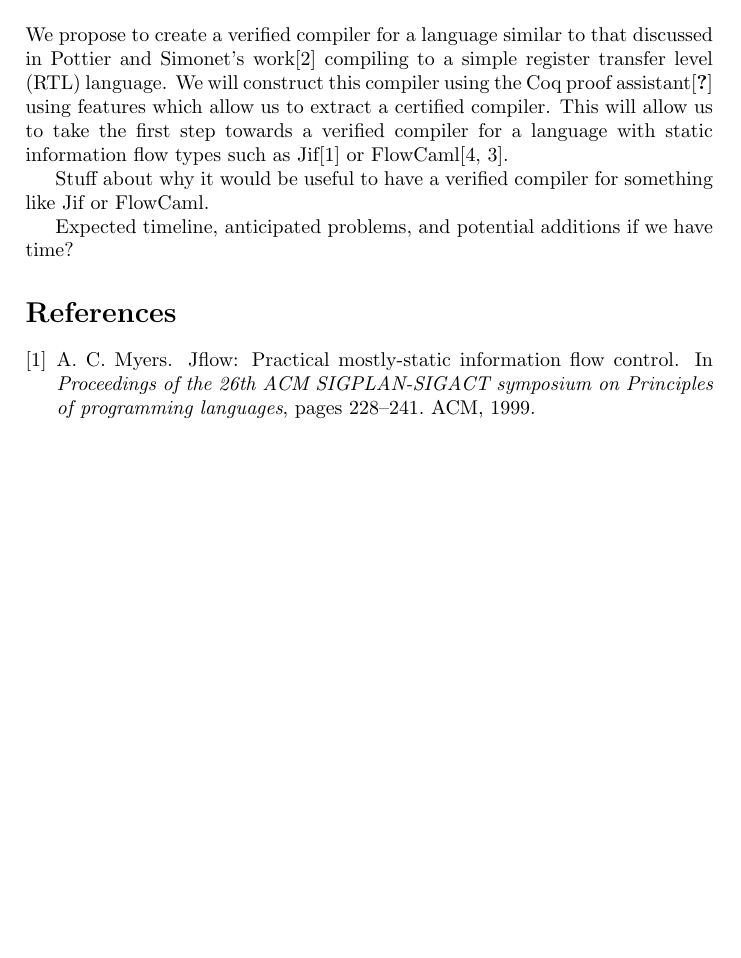
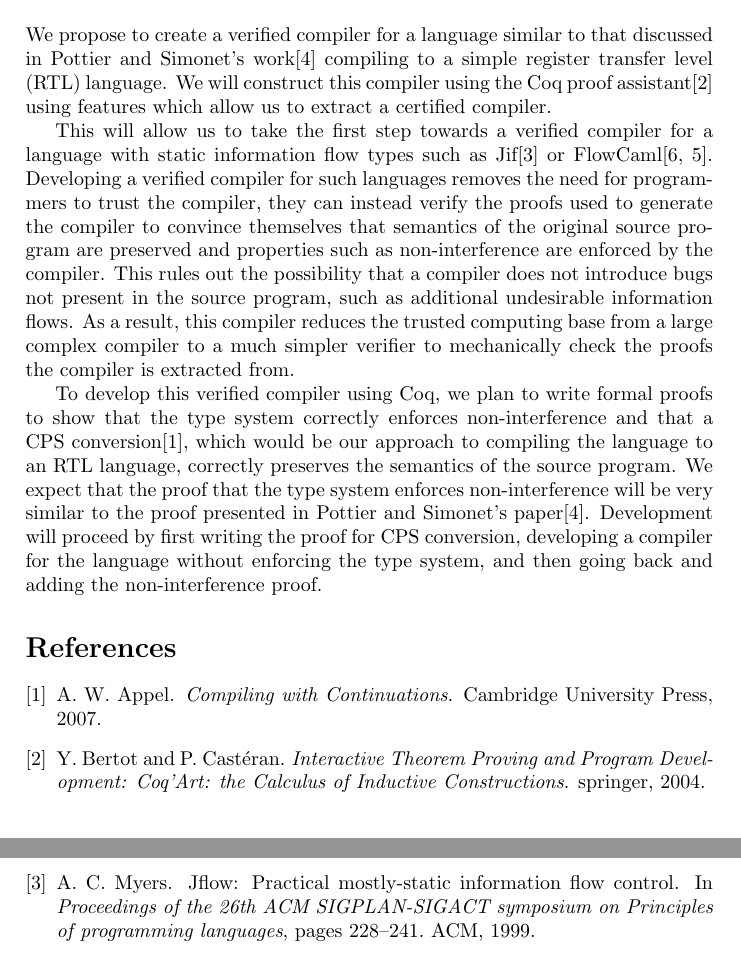
Before and after one commit to jesboat/cs6113-project, a LaTeX document (proposal.tex, which reads plan.tex): part of the page before the commit and two parts of pages 1 and 2 of 2 after it, the two joined at a grey line, cut so that both start at the same text, the shorter picture padded with empty space. Compiled offline with pdfLaTeX.

Commit message:
Draft of plan.  Added some references.

```diff
--- a/plan.tex
+++ b/plan.tex
@@ -3,16 +3,31 @@
 We propose to create a verified compiler for a language similar to that
 discussed in Pottier and Simonet's work\cite{InfoFlowML} compiling to a
 simple register transfer level (RTL) language.  We will construct this
-compiler using the Coq proof assistant\cite{coq?} using features which
-allow us to extract a certified compiler.  This will allow us to take
-the first step towards a verified compiler for a language with static
-information flow types such as Jif\cite{myers1999jflow} or
-FlowCaml\cite{simonet2003flow,simonet2003flowmanual}.
+compiler using the Coq proof assistant\cite{coqart} using features which
+allow us to extract a certified compiler.
 
-%TODO:
-Stuff about why it would be useful to have a verified compiler for
-something like Jif or FlowCaml.
+This will allow us to take the first step towards a verified compiler
+for a language with static information flow types such as
+Jif\cite{myers1999jflow} or
+FlowCaml\cite{simonet2003flow,simonet2003flowmanual}.  Developing a
+verified compiler for such languages removes the need for programmers to
+trust the compiler, they can instead verify the proofs used to generate
+the compiler to convince themselves that semantics of the original
+source program are preserved and properties such as non-interference are
+enforced by the compiler.  This rules out the possibility that a
+compiler does not introduce bugs not present in the source program, such
+as additional undesirable information flows.  As a result, this compiler
+reduces the trusted computing base from a large complex compiler to a
+much simpler verifier to mechanically check the proofs the compiler is
+extracted from.
 
-%TODO:
-Expected timeline, anticipated problems, and potential additions if we
-have time?
+To develop this verified compiler using Coq, we plan to write formal
+proofs to show that the type system correctly enforces non-interference
+and that a CPS conversion\cite{appel2007compiling}, which would be our
+approach to compiling the language to an RTL language, correctly
+preserves the semantics of the source program.  We expect that the proof
+that the type system enforces non-interference will be very similar to
+the proof presented in Pottier and Simonet's paper\cite{InfoFlowML}.
+Development will proceed by first writing the proof for CPS conversion,
+developing a compiler for the language without enforcing the type
+system, and then going back and adding the non-interference proof.
```
Also changed, not shown: proposal.bib (+18 -0 lines).
